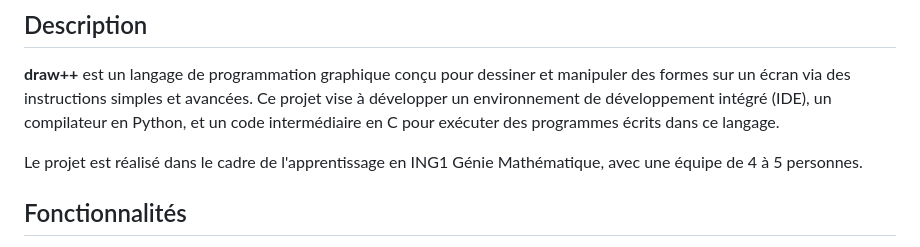
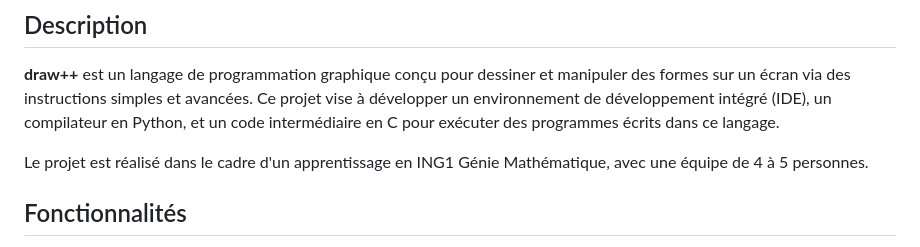
Before and after one commit to matteo-dev/automate-cy-tech, a Markdown page: README.md, the part around the change. Drawn GitHub-style.

```diff
--- a/README.md
+++ b/README.md
@@ -4,7 +4,7 @@
 
 **draw++** est un langage de programmation graphique conçu pour dessiner et manipuler des formes sur un écran via des instructions simples et avancées. Ce projet vise à développer un environnement de développement intégré (IDE), un compilateur en Python, et un code intermédiaire en C pour exécuter des programmes écrits dans ce langage.
 
-Le projet est réalisé dans le cadre de l'apprentissage en ING1 Génie Mathématique, avec une équipe de 4 à 5 personnes.
+Le projet est réalisé dans le cadre d'un apprentissage en ING1 Génie Mathématique, avec une équipe de 4 à 5 personnes.
 
 ## Fonctionnalités
 
```
